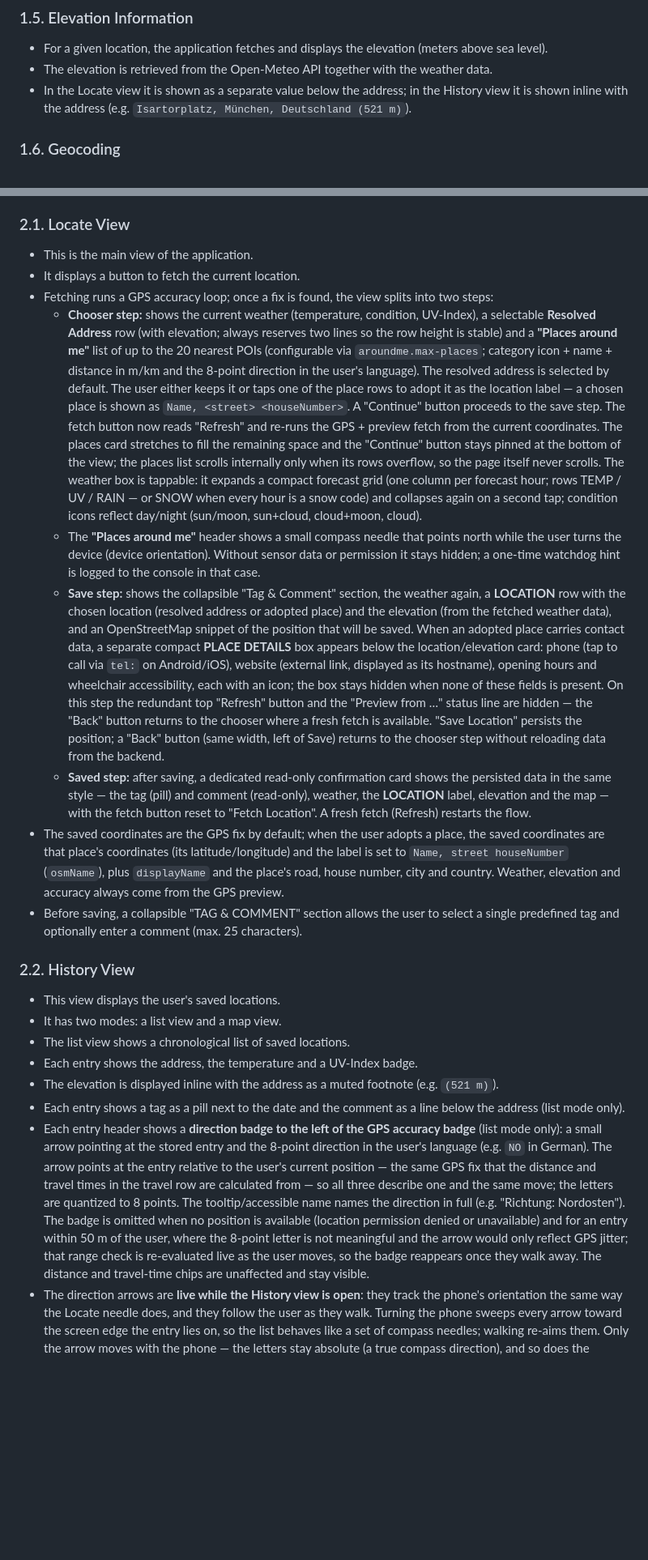
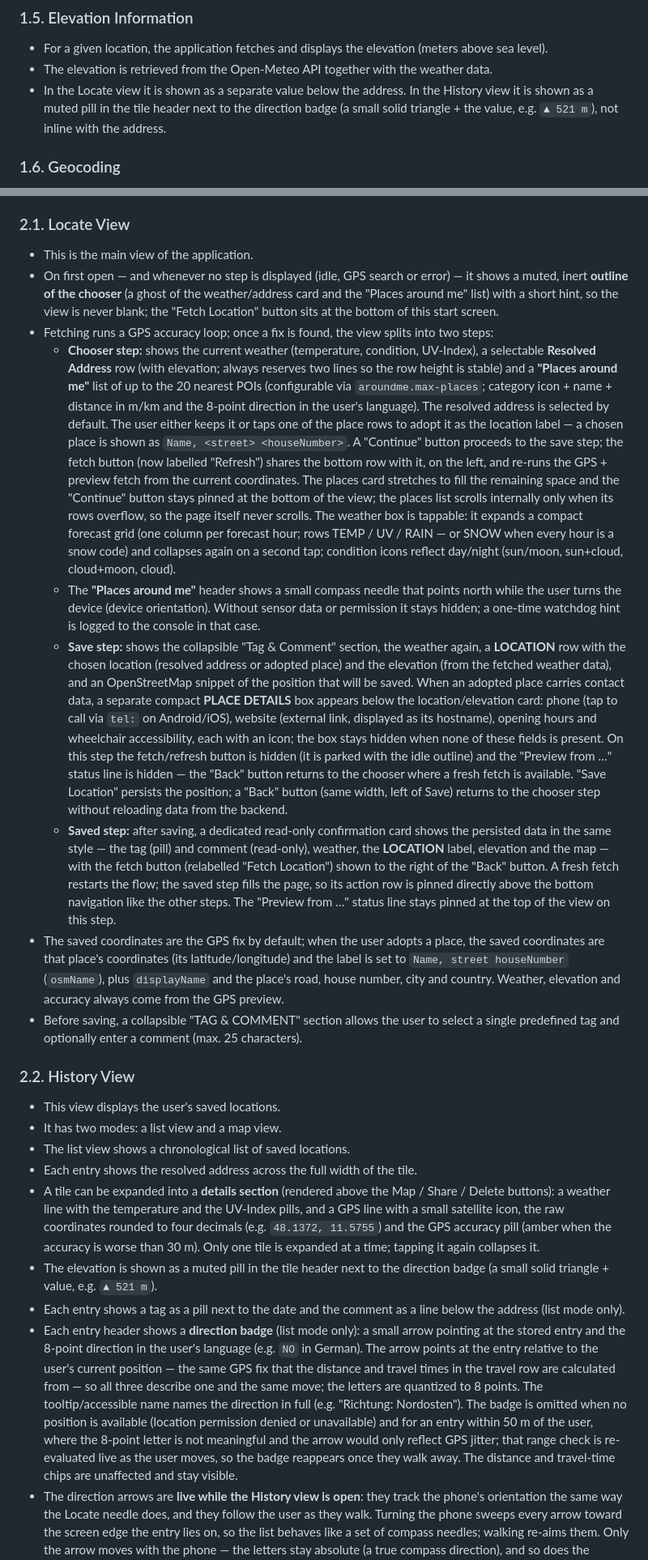
Before and after one commit to g0untlet/locate.me, a Markdown page: docs/functional-scope.md, 2 parts joined by grey strips. Shown at 81% size. Rendered like a GitHub page; blank space fills up the shorter version.

```diff
--- a/docs/functional-scope.md
+++ b/docs/functional-scope.md
@@ -50,7 +51,7 @@ The condition shown (current and for each forecast hour) is mapped from the WMO
 ### 1.5. Elevation Information
 - For a given location, the application fetches and displays the elevation (meters above sea level).
 - The elevation is retrieved from the Open-Meteo API together with the weather data.
-- In the Locate view it is shown as a separate value below the address; in the History view it is shown inline with the address (e.g. `Isartorplatz, München, Deutschland (521 m)`).
+- In the Locate view it is shown as a separate value below the address. In the History view it is shown as a muted pill in the tile header next to the direction badge (a small solid triangle + the value, e.g. `▲ 521 m`), not inline with the address.
 
 ### 1.6. Geocoding
 - For a given location, the application fetches and displays the corresponding address.
@@ -81,12 +82,12 @@ The application is a single-page application (SPA) with three main views:
 
 ### 2.1. Locate View
 - This is the main view of the application.
-- It displays a button to fetch the current location.
+- On first open — and whenever no step is displayed (idle, GPS search or error) — it shows a muted, inert **outline of the chooser** (a ghost of the weather/address card and the "Places around me" list) with a short hint, so the view is never blank; the "Fetch Location" button sits at the bottom of this start screen.
 - Fetching runs a GPS accuracy loop; once a fix is found, the view splits into two steps:
-  - **Chooser step:** shows the current weather (temperature, condition, UV-Index), a selectable **Resolved Address** row (with elevation; always reserves two lines so the row height is stable) and a **"Places around me"** list of up to the 20 nearest POIs (configurable via `aroundme.max-places`; category icon + name + distance in m/km and the 8-point direction in the user's language). The resolved address is selected by default. The user either keeps it or taps one of the place rows to adopt it as the location label — a chosen place is shown as `Name, <street> <houseNumber>`. A "Continue" button proceeds to the save step. The fetch button now reads "Refresh" and re-runs the GPS + preview fetch from the current coordinates. The places card stretches to fill the remaining space and the "Continue" button stays pinned at the bottom of the view; the places list scrolls internally only when its rows overflow, so the page itself never scrolls. The weather box is tappable: it expands a compact forecast grid (one column per forecast hour; rows TEMP / UV / RAIN — or SNOW when every hour is a snow code) and collapses again on a second tap; condition icons reflect day/night (sun/moon, sun+cloud, cloud+moon, cloud).
+  - **Chooser step:** shows the current weather (temperature, condition, UV-Index), a selectable **Resolved Address** row (with elevation; always reserves two lines so the row height is stable) and a **"Places around me"** list of up to the 20 nearest POIs (configurable via `aroundme.max-places`; category icon + name + distance in m/km and the 8-point direction in the user's language). The resolved address is selected by default. The user either keeps it or taps one of the place rows to adopt it as the location label — a chosen place is shown as `Name, <street> <houseNumber>`. A "Continue" button proceeds to the save step; the fetch button (now labelled "Refresh") shares the bottom row with it, on the left, and re-runs the GPS + preview fetch from the current coordinates. The places card stretches to fill the remaining space and the "Continue" button stays pinned at the bottom of the view; the places list scrolls internally only when its rows overflow, so the page itself never scrolls. The weather box is tappable: it expands a compact forecast grid (one column per forecast hour; rows TEMP / UV / RAIN — or SNOW when every hour is a snow code) and collapses again on a second tap; condition icons reflect day/night (sun/moon, sun+cloud, cloud+moon, cloud).
   - The **"Places around me"** header shows a small compass needle that points north while the user turns the device (device orientation). Without sensor data or permission it stays hidden; a one-time watchdog hint is logged to the console in that case.
-  - **Save step:** shows the collapsible "Tag & Comment" section, the weather again, a **LOCATION** row with the chosen location (resolved address or adopted place) and the elevation (from the fetched weather data), and an OpenStreetMap snippet of the position that will be saved. When an adopted place carries contact data, a separate compact **PLACE DETAILS** box appears below the location/elevation card: phone (tap to call via `tel:` on Android/iOS), website (external link, displayed as its hostname), opening hours and wheelchair accessibility, each with an icon; the box stays hidden when none of these fields is present. On this step the redundant top "Refresh" button and the "Preview from …" status line are hidden — the "Back" button returns to the chooser where a fresh fetch is available. "Save Location" persists the position; a "Back" button (same width, left of Save) returns to the chooser step without reloading data from the backend.
-  - **Saved step:** after saving, a dedicated read-only confirmation card shows the persisted data in the same style — the tag (pill) and comment (read-only), weather, the **LOCATION** label, elevation and the map — with the fetch button reset to "Fetch Location". A fresh fetch (Refresh) restarts the flow.
+  - **Save step:** shows the collapsible "Tag & Comment" section, the weather again, a **LOCATION** row with the chosen location (resolved address or adopted place) and the elevation (from the fetched weather data), and an OpenStreetMap snippet of the position that will be saved. When an adopted place carries contact data, a separate compact **PLACE DETAILS** box appears below the location/elevation card: phone (tap to call via `tel:` on Android/iOS), website (external link, displayed as its hostname), opening hours and wheelchair accessibility, each with an icon; the box stays hidden when none of these fields is present. On this step the fetch/refresh button is hidden (it is parked with the idle outline) and the "Preview from …" status line is hidden — the "Back" button returns to the chooser where a fresh fetch is available. "Save Location" persists the position; a "Back" button (same width, left of Save) returns to the chooser step without reloading data from the backend.
+  - **Saved step:** after saving, a dedicated read-only confirmation card shows the persisted data in the same style — the tag (pill) and comment (read-only), weather, the **LOCATION** label, elevation and the map — with the fetch button (relabelled "Fetch Location") shown to the right of the "Back" button. A fresh fetch restarts the flow; the saved step fills the page, so its action row is pinned directly above the bottom navigation like the other steps. The "Preview from …" status line stays pinned at the top of the view on this step.
 - The saved coordinates are the GPS fix by default; when the user adopts a place, the saved coordinates are that place's coordinates (its latitude/longitude) and the label is set to `Name, street houseNumber` (`osmName`), plus `displayName` and the place's road, house number, city and country. Weather, elevation and accuracy always come from the GPS preview.
 - Before saving, a collapsible "TAG & COMMENT" section allows the user to select a single predefined tag and optionally enter a comment (max. 25 characters).
 
@@ -94,10 +95,11 @@ The application is a single-page application (SPA) with three main views:
 - This view displays the user's saved locations.
 - It has two modes: a list view and a map view.
 - The list view shows a chronological list of saved locations.
-- Each entry shows the address, the temperature and a UV-Index badge.
-- The elevation is displayed inline with the address as a muted footnote (e.g. `(521 m)`).
+- Each entry shows the resolved address across the full width of the tile.
+- A tile can be expanded into a **details section** (rendered above the Map / Share / Delete buttons): a weather line with the temperature and the UV-Index pills, and a GPS line with a small satellite icon, the raw coordinates rounded to four decimals (e.g. `48.1372, 11.5755`) and the GPS accuracy pill (amber when the accuracy is worse than 30 m). Only one tile is expanded at a time; tapping it again collapses it.
+- The elevation is shown as a muted pill in the tile header next to the direction badge (a small solid triangle + value, e.g. `▲ 521 m`).
 - Each entry shows a tag as a pill next to the date and the comment as a line below the address (list mode only).
-- Each entry header shows a **direction badge to the left of the GPS accuracy badge** (list mode only): a small arrow pointing at the stored entry and the 8-point direction in the user's language (e.g. `NO` in German). The arrow points at the entry relative to the user's current position — the same GPS fix that the distance and travel times in the travel row are calculated from — so all three describe one and the same move; the letters are quantized to 8 points. The tooltip/accessible name names the direction in full (e.g. "Richtung: Nordosten"). The badge is omitted when no position is available (location permission denied or unavailable) and for an entry within 50 m of the user, where the 8-point letter is not meaningful and the arrow would only reflect GPS jitter; that range check is re-evaluated live as the user moves, so the badge reappears once they walk away. The distance and travel-time chips are unaffected and stay visible.
+- Each entry header shows a **direction badge** (list mode only): a small arrow pointing at the stored entry and the 8-point direction in the user's language (e.g. `NO` in German). The arrow points at the entry relative to the user's current position — the same GPS fix that the distance and travel times in the travel row are calculated from — so all three describe one and the same move; the letters are quantized to 8 points. The tooltip/accessible name names the direction in full (e.g. "Richtung: Nordosten"). The badge is omitted when no position is available (location permission denied or unavailable) and for an entry within 50 m of the user, where the 8-point letter is not meaningful and the arrow would only reflect GPS jitter; that range check is re-evaluated live as the user moves, so the badge reappears once they walk away. The distance and travel-time chips are unaffected and stay visible.
 - The direction arrows are **live while the History view is open**: they track the phone's orientation the same way the Locate needle does, and they follow the user as they walk. Turning the phone sweeps every arrow toward the screen edge the entry lies on, so the list behaves like a set of compass needles; walking re-aims them. Only the arrow moves with the phone — the letters stay absolute (a true compass direction), and so does the tooltip. Nothing is fetched: the arrows are recalculated from the entries already loaded, so they also work offline.
   - On iOS the motion-sensor permission is requested when the History tab is opened (the system prompt is unavoidable to enable this; it appears once).
   - If the motion-sensor permission is denied or the device has no compass sensor, the arrows stay fixed at the initial direction instead of failing — the rest of the list is unaffected.
```
Also changed, not shown: other parts of docs/functional-scope.md (+4 -0 lines), docs/technical-landscape.md (+2 -0 lines).
